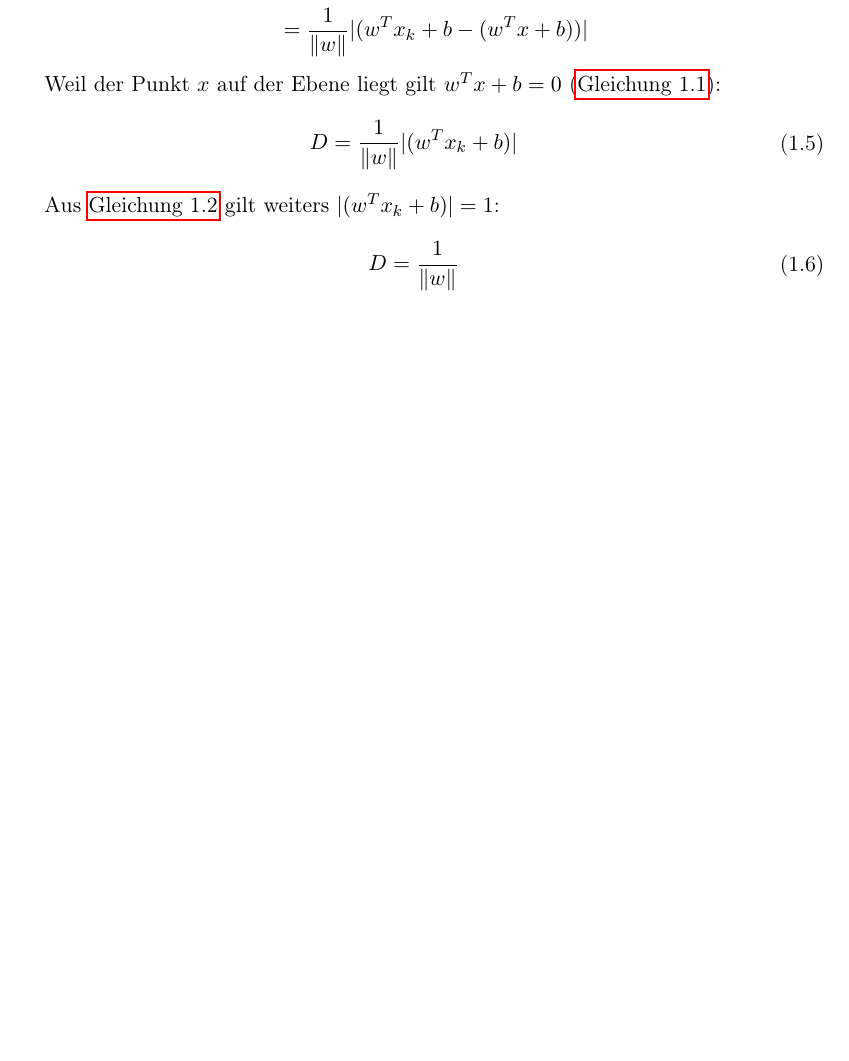
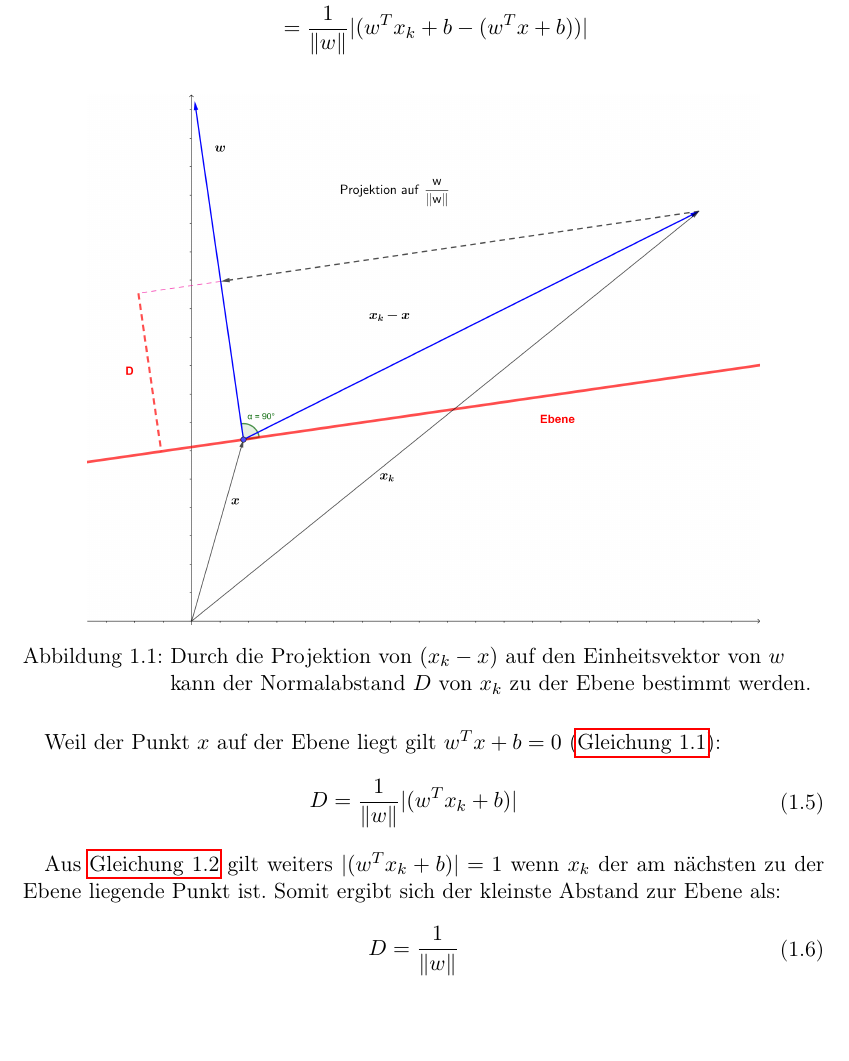
Before and after one commit to hopfii/SVM, a LaTeX document (handout/main.tex): part of page 5 of 5, cut so that both start at the same text, the shorter picture padded with empty space. Compiled offline with pdfLaTeX.

Commit message:
projection described; next: constrained optimization

```diff
--- a/handout/main.tex
+++ b/handout/main.tex
@@ -131,6 +131,13 @@ Um den Normalabstand $D$ eines beliebigen Punkts $x_{k}$ zu ermitteln wählt man
 	\end{aligned}
 \end{equation}
 
+\begin{figure}[H]
+	\centering
+	\includegraphics{assets/projection.png}
+	\caption{Durch die Projektion von $(x_{k} - x)$ auf den Einheitsvektor von $w$ kann der Normalabstand $D$ von $x_{k}$ zu der Ebene bestimmt werden.}
+	\label{fig:projection}
+\end{figure}
+
 Weil der Punkt $x$ auf der Ebene liegt gilt $w^{T} x + b = 0$ (\autoref{plane_eq}):
 \begin{equation} \label{distance_to_plane_simplified1}
 	\begin{aligned}
@@ -138,7 +145,7 @@ Weil der Punkt $x$ auf der Ebene liegt gilt $w^{T} x + b = 0$ (\autoref{plane_eq
 	\end{aligned}
 \end{equation}
 
-Aus \autoref{plane_normalization} gilt weiters $| (w^{T} x_{k} + b) | = 1$:
+Aus \autoref{plane_normalization} gilt weiters $| (w^{T} x_{k} + b) | = 1$ wenn $x_{k}$ der am nächsten zu der Ebene liegende Punkt ist. Somit ergibt sich der kleinste Abstand zur Ebene als:
 \begin{equation} \label{distance_to_plane_simplified2}
 	\begin{aligned}
 		D &= \frac{1}{\lVert w \rVert}
```
Also changed, not shown: handout/assets/bandbreite.png (deleted), handout/assets/projection.png (added), handout/assets/trennebene.png (deleted), handout/graphics/old/1200px-Icon-round-Question_mark.svg.png (renamed from handout/graphics/1200px-Icon-round-Question_mark.svg.png), handout/graphics/old/minus.png (renamed from handout/graphics/minus.png), handout/graphics/old/plus.png (renamed from handout/graphics/plus.png), handout/main.pdf, 7 other files.
